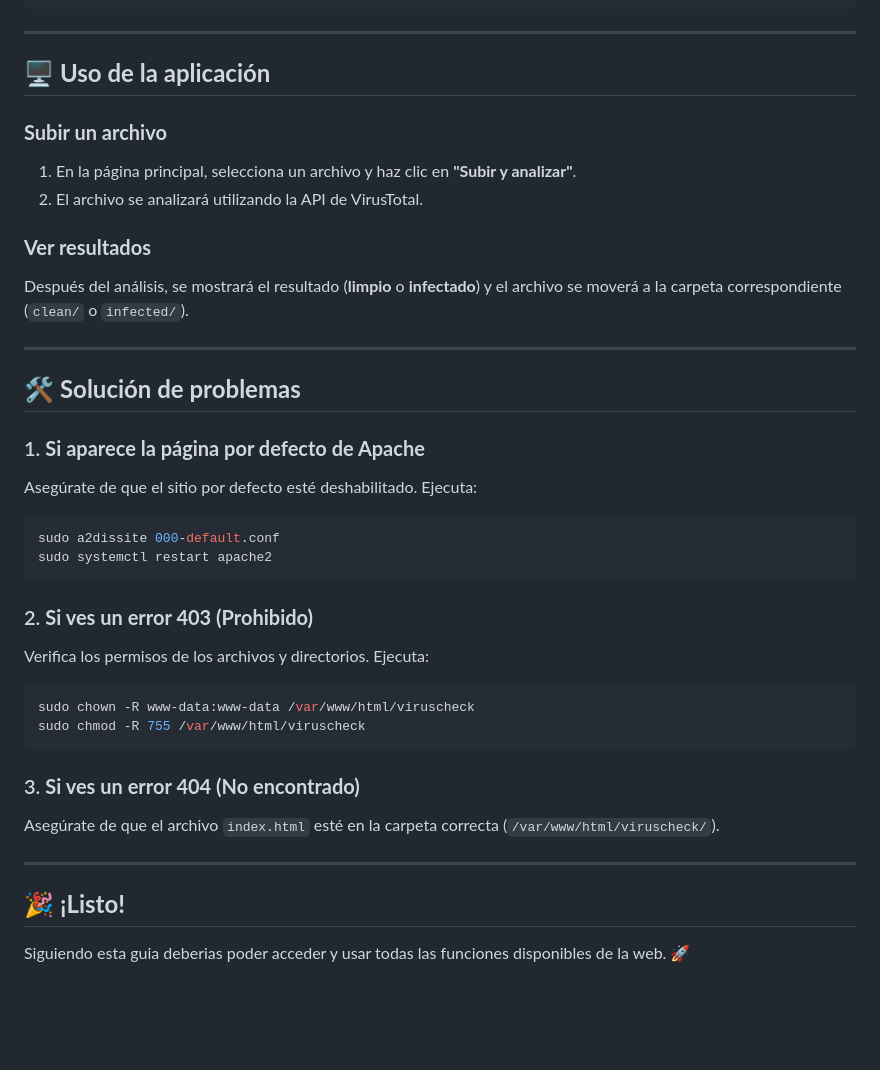
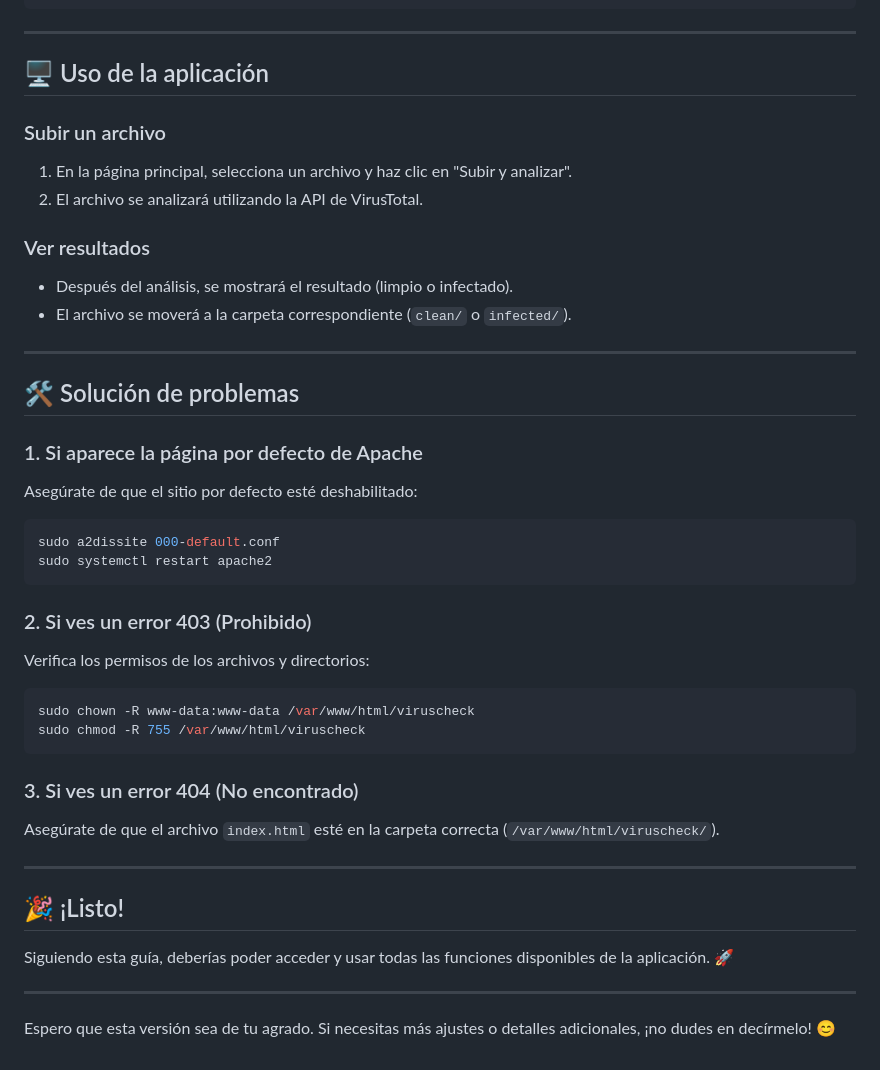
Before and after one commit to cg2023269/projectofase1, a Markdown page: README.md, the part around the change printed below. Rendered like a GitHub page; blank space fills up the shorter version.

````diff
--- a/README.md
+++ b/README.md
@@ -102,45 +162,42 @@ El proyecto está organizado de la siguiente manera:
 
 ---
 
-## 🖥️ **Uso de la aplicación**
+## 🖥️ Uso de la aplicación
 
-### **Subir un archivo**
-
-1. En la página principal, selecciona un archivo y haz clic en **"Subir y analizar"**.
+### Subir un archivo
+1. En la página principal, selecciona un archivo y haz clic en "Subir y analizar".
 2. El archivo se analizará utilizando la API de VirusTotal.
 
-### **Ver resultados**
-
-Después del análisis, se mostrará el resultado (**limpio** o **infectado**) y el archivo se moverá a la carpeta correspondiente (`clean/` o `infected/`).
+### Ver resultados
+- Después del análisis, se mostrará el resultado (limpio o infectado).
+- El archivo se moverá a la carpeta correspondiente (`clean/` o `infected/`).
 
 ---
 
-## 🛠️ **Solución de problemas**
+## 🛠️ Solución de problemas
 
-### 1. **Si aparece la página por defecto de Apache**
-
-Asegúrate de que el sitio por defecto esté deshabilitado. Ejecuta:
-
+### 1. Si aparece la página por defecto de Apache
+Asegúrate de que el sitio por defecto esté deshabilitado:
 ```bash
 sudo a2dissite 000-default.conf
 sudo systemctl restart apache2
 ```
 
-### 2. **Si ves un error 403 (Prohibido)**
-
-Verifica los permisos de los archivos y directorios. Ejecuta:
-
+### 2. Si ves un error 403 (Prohibido)
+Verifica los permisos de los archivos y directorios:
 ```bash
 sudo chown -R www-data:www-data /var/www/html/viruscheck
 sudo chmod -R 755 /var/www/html/viruscheck
 ```
 
-### 3. **Si ves un error 404 (No encontrado)**
-
+### 3. Si ves un error 404 (No encontrado)
 Asegúrate de que el archivo `index.html` esté en la carpeta correcta (`/var/www/html/viruscheck/`).
 
 ---
 
-## 🎉 **¡Listo!**
+## 🎉 ¡Listo!
+Siguiendo esta guía, deberías poder acceder y usar todas las funciones disponibles de la aplicación. 🚀
 
-Siguiendo esta guia deberias poder acceder y usar todas las funciones disponibles de la web. 🚀
+---
+
+Espero que esta versión sea de tu agrado. Si necesitas más ajustes o detalles adicionales, ¡no dudes en decírmelo! 😊
````
Also changed, not shown: other parts of README.md (+106 -46 lines).
